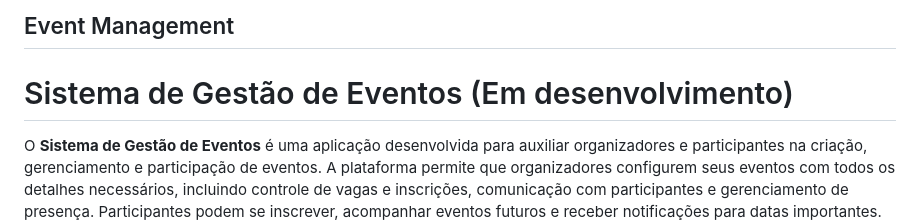
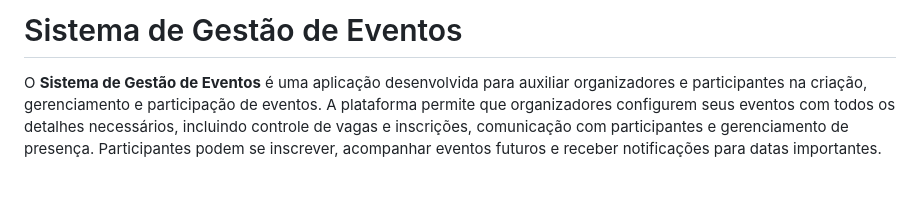
Before and after one commit to carloshaam/event-management, a Markdown page: README.md, the part around the change. Rendered like a GitHub page; blank space fills up the shorter version.

```diff
--- a/README.md
+++ b/README.md
@@ -1,6 +1,4 @@
-## Event Management
-
-# Sistema de Gestão de Eventos (Em desenvolvimento)
+# Sistema de Gestão de Eventos
 
 O **Sistema de Gestão de Eventos** é uma aplicação desenvolvida para auxiliar organizadores e participantes na criação, gerenciamento e participação de eventos. A plataforma permite que organizadores configurem seus eventos com todos os detalhes necessários, incluindo controle de vagas e inscrições, comunicação com participantes e gerenciamento de presença. Participantes podem se inscrever, acompanhar eventos futuros e receber notificações para datas importantes. O sistema visa oferecer uma experiência completa e interativa para ambos os públicos, facilitando a organização e promovendo maior interação e controle.
 
```
